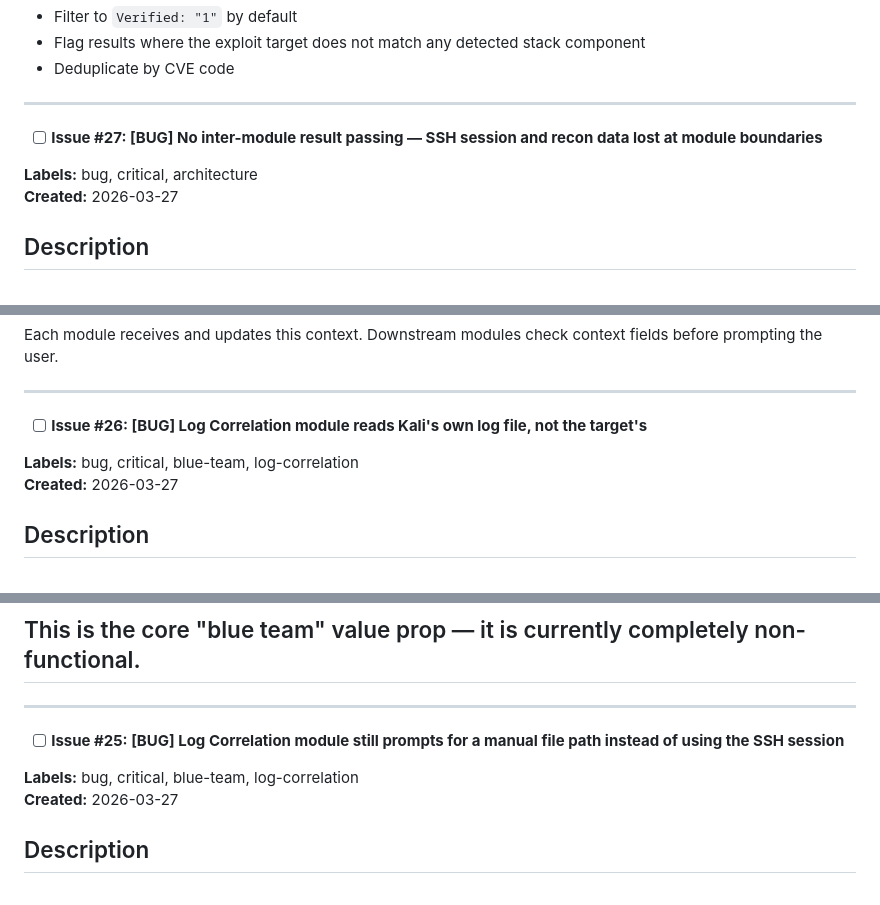
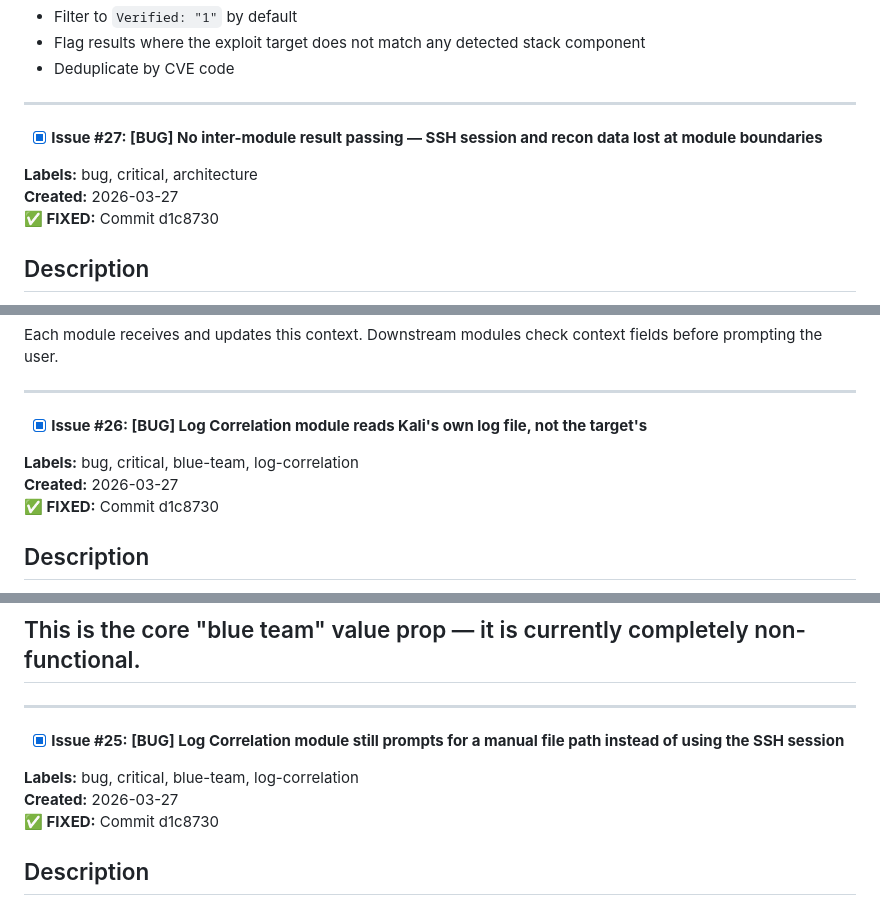
Before and after one commit to garisonmike/securityOrchestrationTool, a Markdown page: issues.md, 3 parts joined by grey strips. Rendered like a GitHub page.

```diff
--- a/issues.md
+++ b/issues.md
@@ -303,10 +306,11 @@ Additionally:
 
 ---
 
-- [ ] **Issue #27: [BUG] No inter-module result passing — SSH session and recon data lost at module boundaries**
+- [x] **Issue #27: [BUG] No inter-module result passing — SSH session and recon data lost at module boundaries**
 
 **Labels:** bug, critical, architecture
 **Created:** 2026-03-27
+**✅ FIXED:** Commit d1c8730
 
 ## Description
 Each module runs independently with no shared state. Critical outputs (SSH session, detected tech stack, session cookie, DVWA security level) are not passed forward to dependent modules.
@@ -333,10 +337,11 @@ Each module receives and updates this context. Downstream modules check context
 
 ---
 
-- [ ] **Issue #26: [BUG] Log Correlation module reads Kali's own log file, not the target's**
+- [x] **Issue #26: [BUG] Log Correlation module reads Kali's own log file, not the target's**
 
 **Labels:** bug, critical, blue-team, log-correlation
 **Created:** 2026-03-27
+**✅ FIXED:** Commit d1c8730
 
 ## Description
 When the user enters `/var/log/apache2/access.log`, the module reads that path from the **local Kali machine**, which is empty. The target host's logs are never fetched.
@@ -370,10 +375,11 @@ Or execute `cat /var/log/apache2/access.log` remotely and capture stdout.
 
 ---
 
-- [ ] **Issue #25: [BUG] Log Correlation module still prompts for a manual file path instead of using the SSH session**
+- [x] **Issue #25: [BUG] Log Correlation module still prompts for a manual file path instead of using the SSH session**
 
 **Labels:** bug, critical, blue-team, log-correlation
 **Created:** 2026-03-27
+**✅ FIXED:** Commit d1c8730
 
 ## Description
 After a successful SSH session is established in the PrivEsc module, the Log Correlation module still asks the user to manually enter a log file path. The SSH session object is not being passed between modules.
```
Also changed, not shown: other parts of issues.md (+8 -4 lines).
